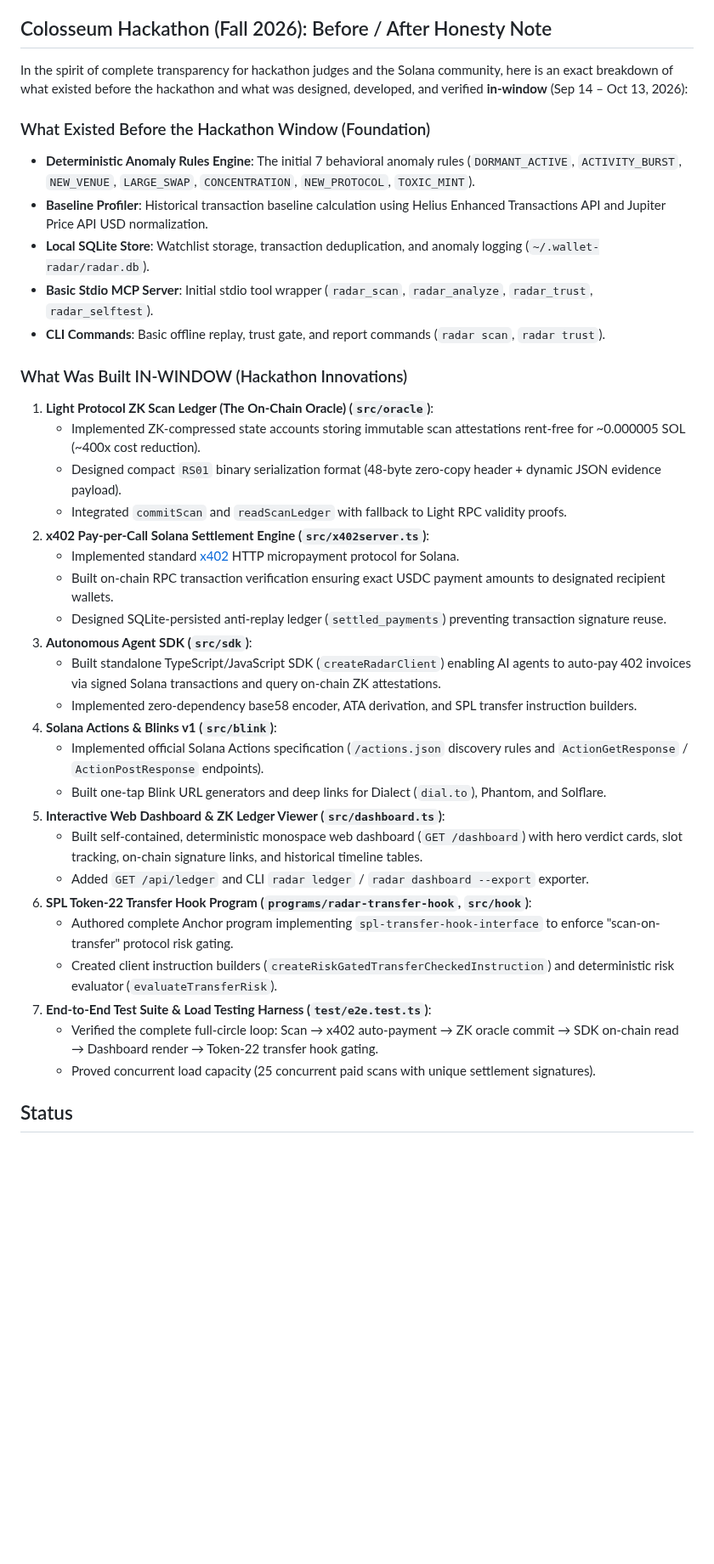
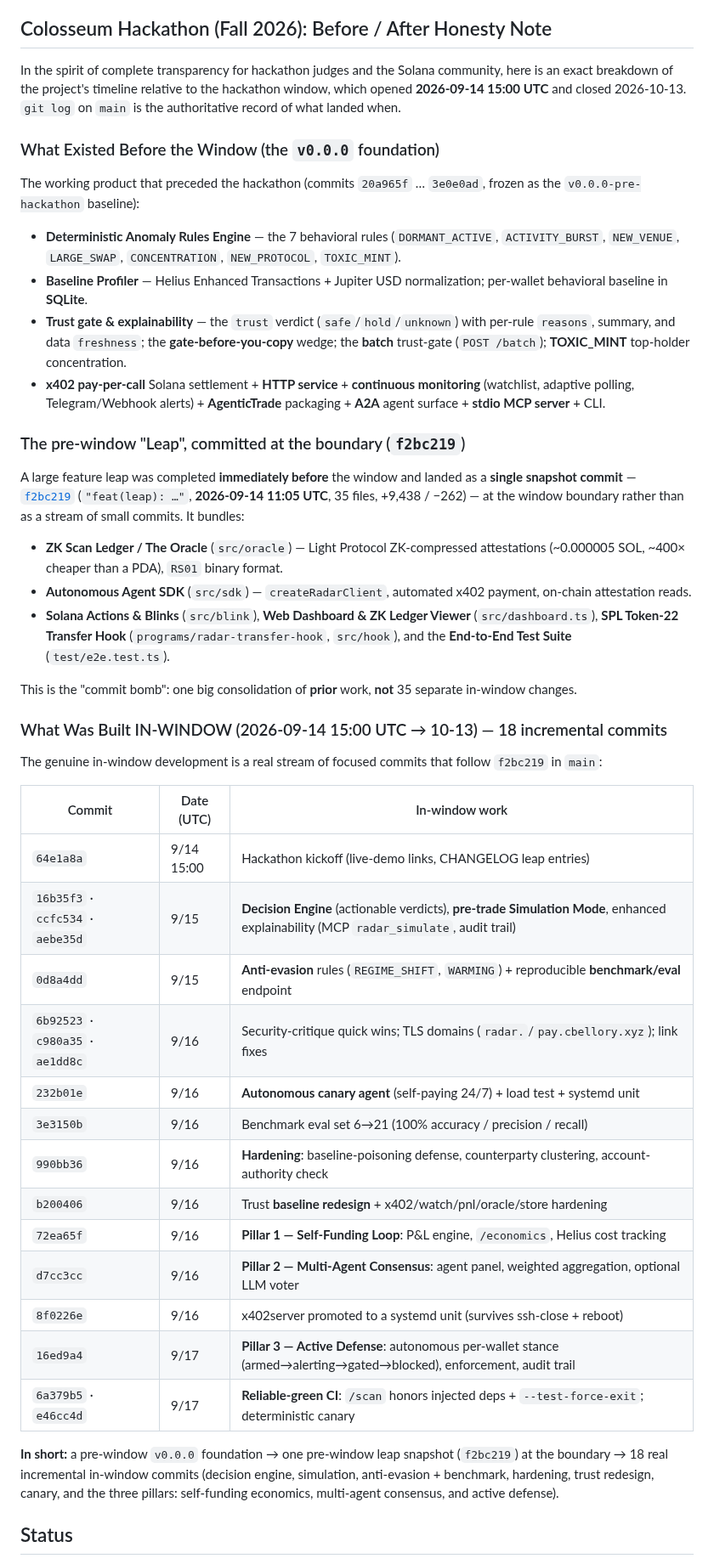
Before and after one commit to daniilmilintieiev-ux/wallet-radar, a Markdown page: README.md, the part around the change. Shown at 85% size. Drawn GitHub-style; blank space fills up the shorter version.

Commit message:
docs: clarify in-window vs pre-window hackathon work (f2bc219 commit-bomb note)

```diff
--- a/README.md
+++ b/README.md
@@ -557,39 +557,71 @@ template without throwing into the continuous watch loop.
 
 ## Colosseum Hackathon (Fall 2026): Before / After Honesty Note
 
-In the spirit of complete transparency for hackathon judges and the Solana community, here is an exact breakdown of what existed before the hackathon and what was designed, developed, and verified **in-window** (Sep 14 – Oct 13, 2026):
+In the spirit of complete transparency for hackathon judges and the Solana
+community, here is an exact breakdown of the project's timeline relative to the
+hackathon window, which opened **2026-09-14 15:00 UTC** and closed 2026-10-13.
+`git log` on `main` is the authoritative record of what landed when.
 
-### What Existed Before the Hackathon Window (Foundation)
-- **Deterministic Anomaly Rules Engine**: The initial 7 behavioral anomaly rules (`DORMANT_ACTIVE`, `ACTIVITY_BURST`, `NEW_VENUE`, `LARGE_SWAP`, `CONCENTRATION`, `NEW_PROTOCOL`, `TOXIC_MINT`).
-- **Baseline Profiler**: Historical transaction baseline calculation using Helius Enhanced Transactions API and Jupiter Price API USD normalization.
-- **Local SQLite Store**: Watchlist storage, transaction deduplication, and anomaly logging (`~/.wallet-radar/radar.db`).
-- **Basic Stdio MCP Server**: Initial stdio tool wrapper (`radar_scan`, `radar_analyze`, `radar_trust`, `radar_selftest`).
-- **CLI Commands**: Basic offline replay, trust gate, and report commands (`radar scan`, `radar trust`).
+### What Existed Before the Window (the `v0.0.0` foundation)
+The working product that preceded the hackathon (commits `20a965f` … `3e0e0ad`,
+frozen as the `v0.0.0-pre-hackathon` baseline):
+- **Deterministic Anomaly Rules Engine** — the 7 behavioral rules
+  (`DORMANT_ACTIVE`, `ACTIVITY_BURST`, `NEW_VENUE`, `LARGE_SWAP`, `CONCENTRATION`,
+  `NEW_PROTOCOL`, `TOXIC_MINT`).
+- **Baseline Profiler** — Helius Enhanced Transactions + Jupiter USD
+  normalization; per-wallet behavioral baseline in **SQLite**.
+- **Trust gate & explainability** — the `trust` verdict (`safe`/`hold`/`unknown`)
+  with per-rule `reasons`, summary, and data `freshness`; the
+  **gate-before-you-copy** wedge; the **batch** trust-gate (`POST /batch`);
+  **TOXIC_MINT** top-holder concentration.
+- **x402 pay-per-call** Solana settlement + **HTTP service** + **continuous
+  monitoring** (watchlist, adaptive polling, Telegram/Webhook alerts) +
+  **AgenticTrade** packaging + **A2A** agent surface + **stdio MCP server** + CLI.
 
-### What Was Built IN-WINDOW (Hackathon Innovations)
-1. **Light Protocol ZK Scan Ledger (The On-Chain Oracle) (`src/oracle`)**:
-   - Implemented ZK-compressed state accounts storing immutable scan attestations rent-free for ~0.000005 SOL (~400x cost reduction).
-   - Designed compact `RS01` binary serialization format (48-byte zero-copy header + dynamic JSON evidence payload).
-   - Integrated `commitScan` and `readScanLedger` with fallback to Light RPC validity proofs.
-2. **x402 Pay-per-Call Solana Settlement Engine (`src/x402server.ts`)**:
-   - Implemented standard [x402](https://x402.org) HTTP micropayment protocol for Solana.
-   - Built on-chain RPC transaction verification ensuring exact USDC payment amounts to designated recipient wallets.
-   - Designed SQLite-persisted anti-replay ledger (`settled_payments`) preventing transaction signature reuse.
-3. **Autonomous Agent SDK (`src/sdk`)**:
-   - Built standalone TypeScript/JavaScript SDK (`createRadarClient`) enabling AI agents to auto-pay 402 invoices via signed Solana transactions and query on-chain ZK attestations.
-   - Implemented zero-dependency base58 encoder, ATA derivation, and SPL transfer instruction builders.
-4. **Solana Actions & Blinks v1 (`src/blink`)**:
-   - Implemented official Solana Actions specification (`/actions.json` discovery rules and `ActionGetResponse` / `ActionPostResponse` endpoints).
-   - Built one-tap Blink URL generators and deep links for Dialect (`dial.to`), Phantom, and Solflare.
-5. **Interactive Web Dashboard & ZK Ledger Viewer (`src/dashboard.ts`)**:
-   - Built self-contained, deterministic monospace web dashboard (`GET /dashboard`) with hero verdict cards, slot tracking, on-chain signature links, and historical timeline tables.
-   - Added `GET /api/ledger` and CLI `radar ledger` / `radar dashboard --export` exporter.
-6. **SPL Token-22 Transfer Hook Program (`programs/radar-transfer-hook`, `src/hook`)**:
-   - Authored complete Anchor program implementing `spl-transfer-hook-interface` to enforce "scan-on-transfer" protocol risk gating.
-   - Created client instruction builders (`createRiskGatedTransferCheckedInstruction`) and deterministic risk evaluator (`evaluateTransferRisk`).
-7. **End-to-End Test Suite & Load Testing Harness (`test/e2e.test.ts`)**:
-   - Verified the complete full-circle loop: Scan &rarr; x402 auto-payment &rarr; ZK oracle commit &rarr; SDK on-chain read &rarr; Dashboard render &rarr; Token-22 transfer hook gating.
-   - Proved concurrent load capacity (25 concurrent paid scans with unique settlement signatures).
+### The pre-window "Leap", committed at the boundary (`f2bc219`)
+A large feature leap was completed **immediately before** the window and landed
+as a **single snapshot commit** —
+[`f2bc219`](https://github.com/daniilmilintieiev-ux/wallet-radar/commit/f2bc219)
+(`"feat(leap): …"`, **2026-09-14 11:05 UTC**, 35 files, +9,438 / −262) — at the
+window boundary rather than as a stream of small commits. It bundles:
+- **ZK Scan Ledger / The Oracle** (`src/oracle`) — Light Protocol
+  ZK-compressed attestations (~0.000005 SOL, ~400× cheaper than a PDA), `RS01`
+  binary format.
+- **Autonomous Agent SDK** (`src/sdk`) — `createRadarClient`, automated x402
+  payment, on-chain attestation reads.
+- **Solana Actions & Blinks** (`src/blink`), **Web Dashboard & ZK Ledger Viewer**
+  (`src/dashboard.ts`), **SPL Token-22 Transfer Hook**
+  (`programs/radar-transfer-hook`, `src/hook`), and the **End-to-End Test Suite**
+  (`test/e2e.test.ts`).
+
+This is the "commit bomb": one big consolidation of **prior** work, **not** 35
+separate in-window changes.
+
+### What Was Built IN-WINDOW (2026-09-14 15:00 UTC → 10-13) — 18 incremental commits
+The genuine in-window development is a real stream of focused commits that follow
+`f2bc219` in `main`:
+
+| Commit | Date (UTC) | In-window work |
+| --- | --- | --- |
+| `64e1a8a` | 9/14 15:00 | Hackathon kickoff (live-demo links, CHANGELOG leap entries) |
+| `16b35f3` · `ccfc534` · `aebe35d` | 9/15 | **Decision Engine** (actionable verdicts), **pre-trade Simulation Mode**, enhanced explainability (MCP `radar_simulate`, audit trail) |
+| `0d8a4dd` | 9/15 | **Anti-evasion** rules (`REGIME_SHIFT`, `WARMING`) + reproducible **benchmark/eval** endpoint |
+| `6b92523` · `c980a35` · `ae1dd8c` | 9/16 | Security-critique quick wins; TLS domains (`radar.`/`pay.cbellory.xyz`); link fixes |
+| `232b01e` | 9/16 | **Autonomous canary agent** (self-paying 24/7) + load test + systemd unit |
+| `3e3150b` | 9/16 | Benchmark eval set 6→21 (100% accuracy / precision / recall) |
+| `990bb36` | 9/16 | **Hardening**: baseline-poisoning defense, counterparty clustering, account-authority check |
+| `b200406` | 9/16 | Trust **baseline redesign** + x402/watch/pnl/oracle/store hardening |
+| `72ea65f` | 9/16 | **Pillar 1 — Self-Funding Loop**: P&L engine, `/economics`, Helius cost tracking |
+| `d7cc3cc` | 9/16 | **Pillar 2 — Multi-Agent Consensus**: agent panel, weighted aggregation, optional LLM voter |
+| `8f0226e` | 9/16 | x402server promoted to a systemd unit (survives ssh-close + reboot) |
+| `16ed9a4` | 9/17 | **Pillar 3 — Active Defense**: autonomous per-wallet stance (armed→alerting→gated→blocked), enforcement, audit trail |
+| `6a379b5` · `e46cc4d` | 9/17 | **Reliable-green CI**: `/scan` honors injected deps + `--test-force-exit`; deterministic canary |
+
+**In short:** a pre-window `v0.0.0` foundation → one pre-window leap snapshot
+(`f2bc219`) at the boundary → 18 real incremental in-window commits (decision
+engine, simulation, anti-evasion + benchmark, hardening, trust redesign, canary,
+and the three pillars: self-funding economics, multi-agent consensus, and active
+defense).
 
 ## Status
 
```
Also changed, not shown: CHANGELOG.md (+12 -0 lines).
